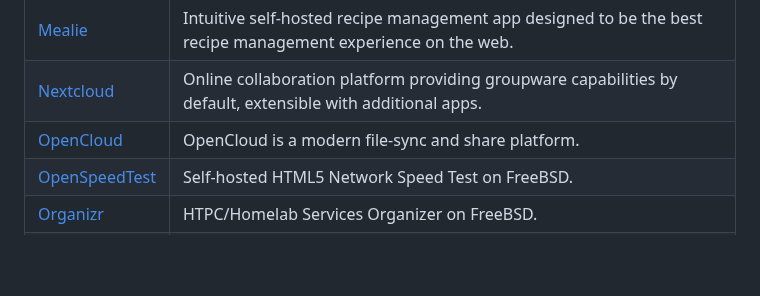
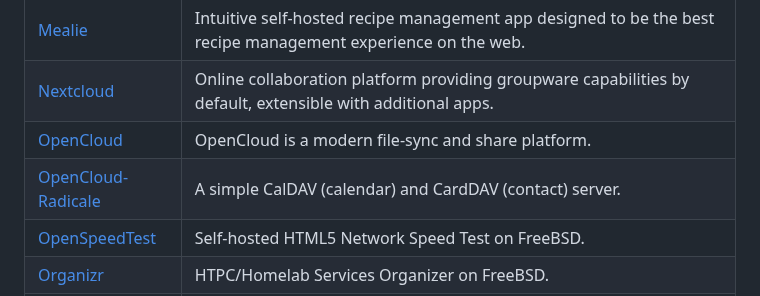
Before and after one commit to daemonless/daemonless, a Markdown page: README.md, the part around the change. Rendered like a GitHub page; blank space fills up the shorter version.

Commit message:
Update Org README from daemonless-io [skip ci]

```diff
--- a/README.md
+++ b/README.md
@@ -135,6 +135,7 @@ Native FreeBSD OCI container images for self-hosted applications.
 | [Mealie](https://github.com/daemonless/mealie) | Intuitive self-hosted recipe management app designed to be the best recipe management experience on the web. |
 | [Nextcloud](https://github.com/daemonless/nextcloud) | Online collaboration platform providing groupware capabilities by default, extensible with additional apps. |
 | [OpenCloud](https://github.com/daemonless/opencloud) | OpenCloud is a modern file-sync and share platform. |
+| [OpenCloud-Radicale](https://github.com/daemonless/opencloud-radicale) | A simple CalDAV (calendar) and CardDAV (contact) server. |
 | [OpenSpeedTest](https://github.com/daemonless/openspeedtest) | Self-hosted HTML5 Network Speed Test on FreeBSD. |
 | [Organizr](https://github.com/daemonless/organizr) | HTPC/Homelab Services Organizer on FreeBSD. |
 | [Paperless-ngx](https://github.com/daemonless/paperless-ngx) | A community-supported open-source document management system that transforms your physical documents into a searchable online archive so you can keep, well, less paper. |
```
